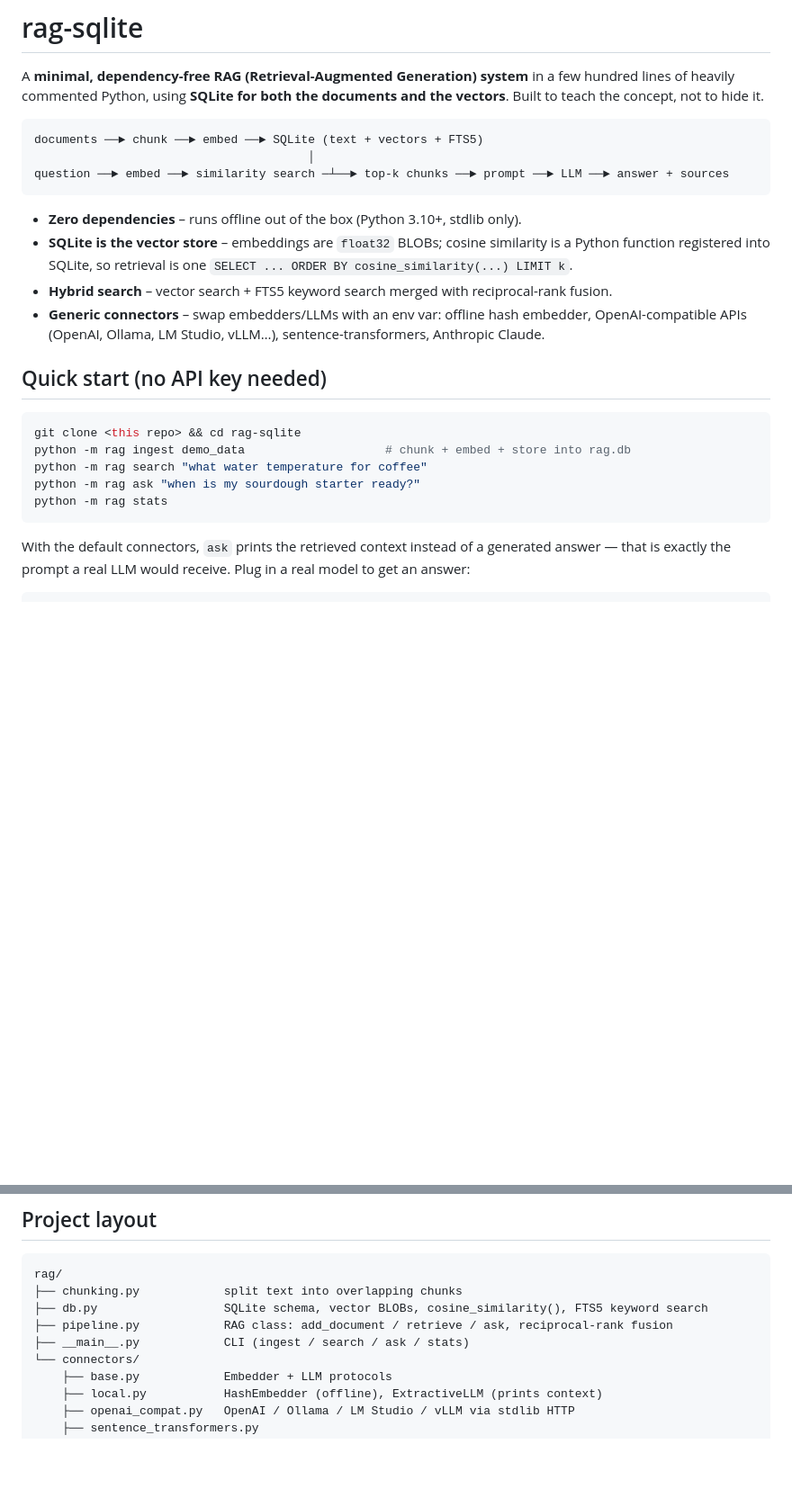
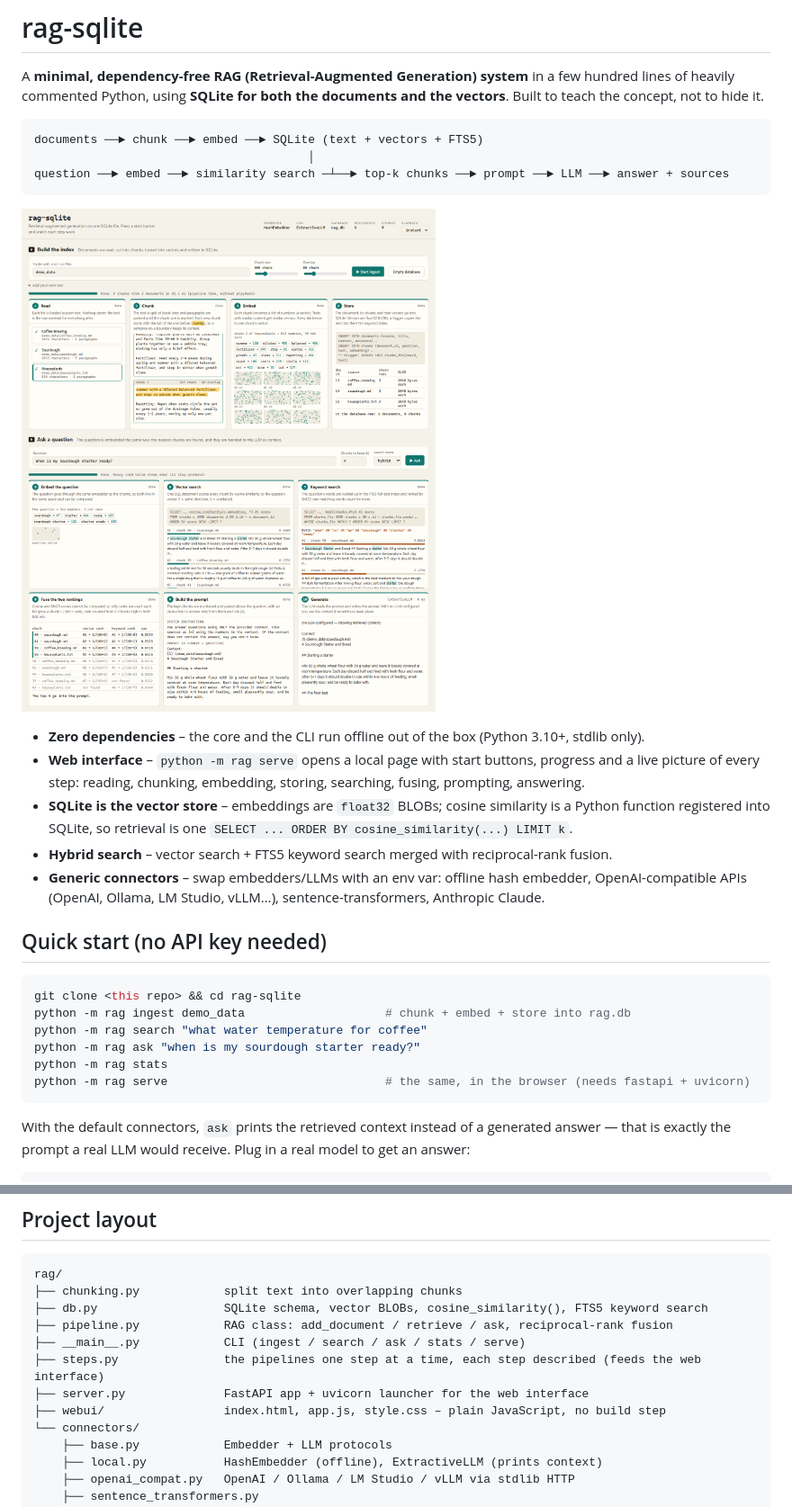
Before and after one commit to hclivess/rag-steps, a Markdown page: README.md, 2 parts joined by grey strips. Shown at 90% size. Rendered like a GitHub page; pictures changed too: thumb.png (added); blank space fills up the shorter version.

````diff
--- a/README.md
+++ b/README.md
@@ -9,7 +9,11 @@ documents ──► chunk ──► embed ──► SQLite (text + vectors + FTS
 question ──► embed ──► similarity search ─┴──► top-k chunks ──► prompt ──► LLM ──► answer + sources
 ```
 
-* **Zero dependencies** – runs offline out of the box (Python 3.10+, stdlib only).
+[![The web interface after one run: every step of ingest and of a question, with what it produced](thumb.png)](#web-interface-watch-every-step)
+
+* **Zero dependencies** – the core and the CLI run offline out of the box (Python 3.10+, stdlib only).
+* **Web interface** – `python -m rag serve` opens a local page with start buttons, progress and a live
+  picture of every step: reading, chunking, embedding, storing, searching, fusing, prompting, answering.
 * **SQLite is the vector store** – embeddings are `float32` BLOBs; cosine similarity is a Python function
   registered into SQLite, so retrieval is one `SELECT ... ORDER BY cosine_similarity(...) LIMIT k`.
 * **Hybrid search** – vector search + FTS5 keyword search merged with reciprocal-rank fusion.
@@ -24,6 +28,7 @@ python -m rag ingest demo_data                    # chunk + embed + store into r
 python -m rag search "what water temperature for coffee"
 python -m rag ask "when is my sourdough starter ready?"
 python -m rag stats
+python -m rag serve                               # the same, in the browser (needs fastapi + uvicorn)
 ```
 
 With the default connectors, `ask` prints the retrieved context instead of a generated answer —
@@ -90,7 +134,10 @@ rag/
 ├── chunking.py            split text into overlapping chunks
 ├── db.py                  SQLite schema, vector BLOBs, cosine_similarity(), FTS5 keyword search
 ├── pipeline.py            RAG class: add_document / retrieve / ask, reciprocal-rank fusion
-├── __main__.py            CLI (ingest / search / ask / stats)
+├── __main__.py            CLI (ingest / search / ask / stats / serve)
+├── steps.py               the pipelines one step at a time, each step described (feeds the web interface)
+├── server.py              FastAPI app + uvicorn launcher for the web interface
+├── webui/                 index.html, app.js, style.css – plain JavaScript, no build step
 └── connectors/
     ├── base.py            Embedder + LLM protocols
     ├── local.py           HashEmbedder (offline), ExtractiveLLM (prints context)
````
Also changed, not shown: other parts of README.md (+39 -0 lines), 9 other files.
